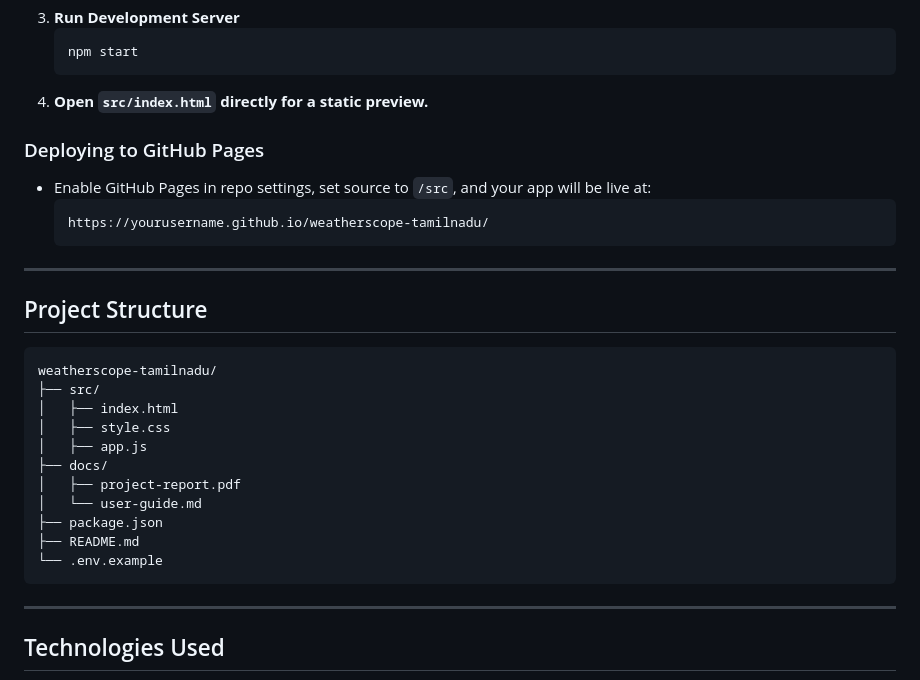
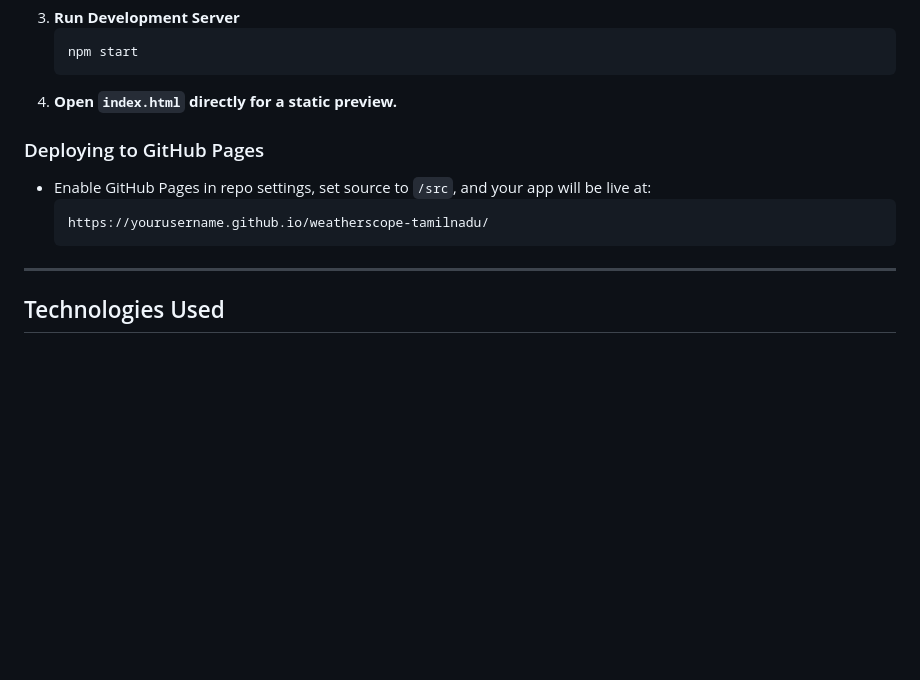
Before and after one commit to kar-hk/weatherscope-tamilnadu, a Markdown page: README.md, the part around the change. GitHub-like rendering; blank space fills up the shorter version.

````diff
--- a/README.md
+++ b/README.md
@@ -53,7 +53,7 @@
     ```bash
     npm start
     ```
-4. **Open `src/index.html` directly for a static preview.**
+4. **Open `index.html` directly for a static preview.**
 
 ### Deploying to GitHub Pages
 
@@ -61,25 +61,6 @@
     ```
     https://yourusername.github.io/weatherscope-tamilnadu/
     ```
-
-***
-
-## Project Structure
-
-```
-weatherscope-tamilnadu/
-├── src/
-│   ├── index.html
-│   ├── style.css
-│   ├── app.js
-├── docs/
-│   ├── project-report.pdf
-│   └── user-guide.md
-├── package.json
-├── README.md
-└── .env.example
-```
-
 ***
 
 ## Technologies Used
````
